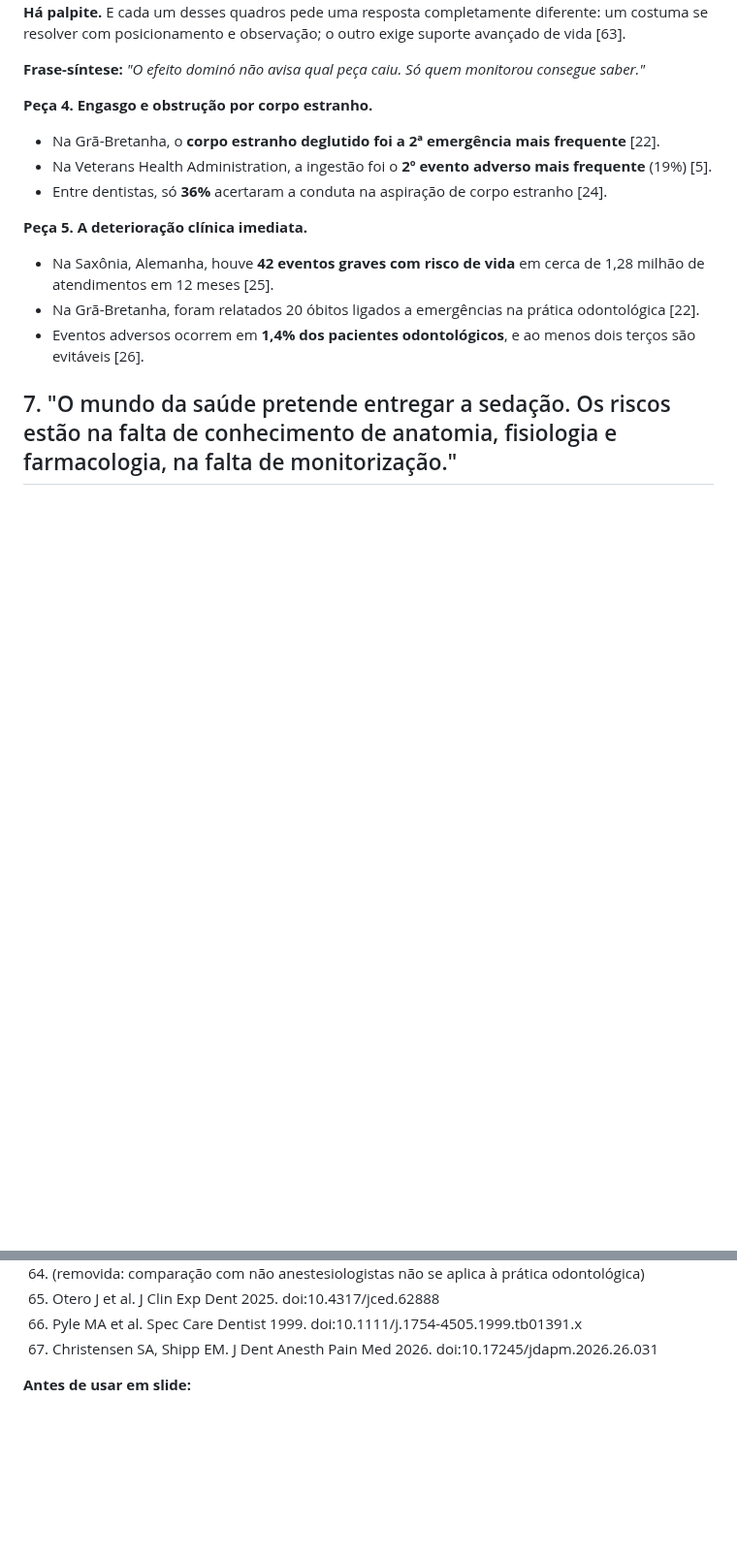
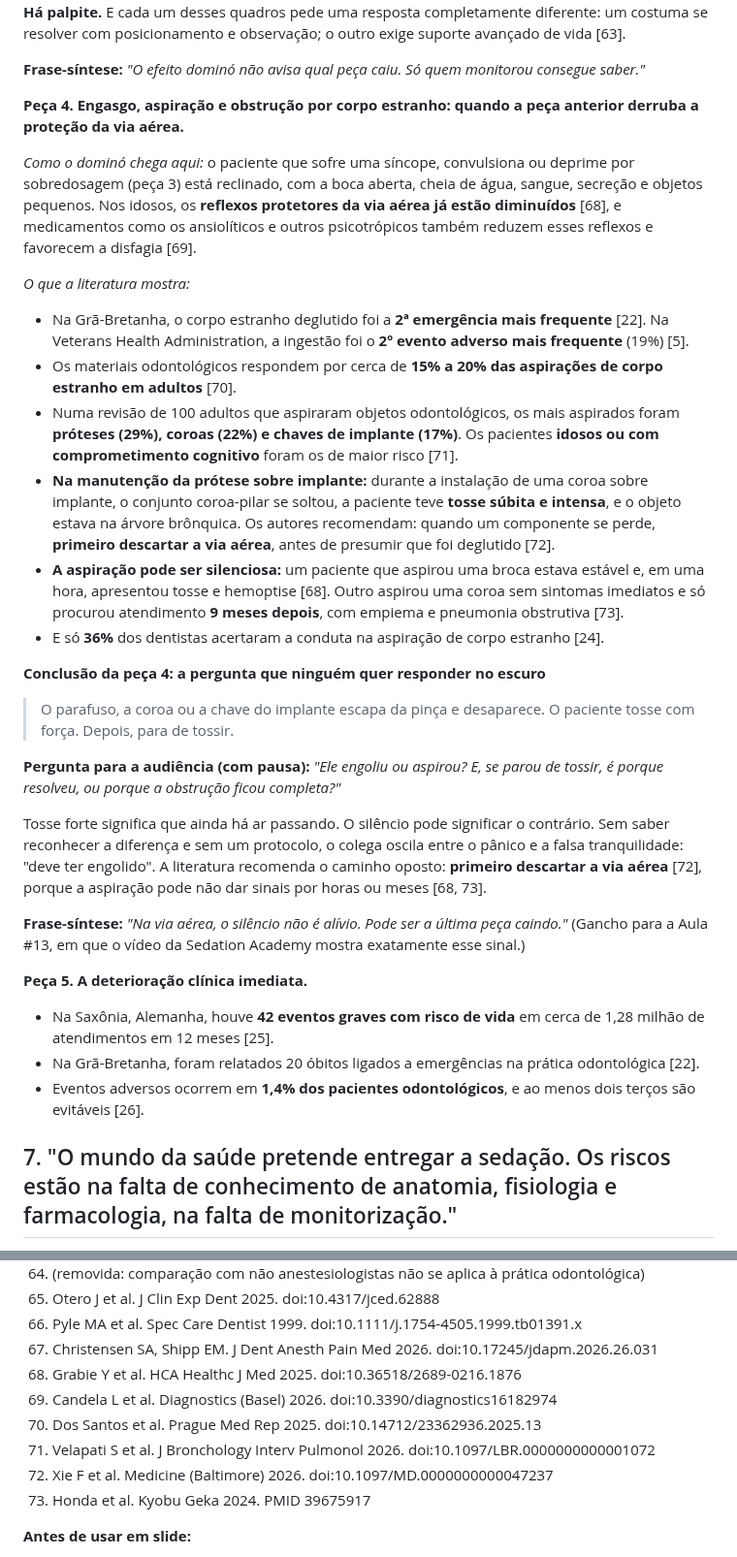
Before and after one commit to gruponitroodontologia-png/elo-vital, a Markdown page: aulas-vias-aereas/07-roteiro-3-aulas-com-literatura.md, 2 parts joined by grey strips. Shown at 97% size. Drawn GitHub-style; blank space fills up the shorter version.

Commit message:
Peça 4: aspiração e obstrução por corpo estranho no dominó, com conclusão 'engoliu ou aspirou?'
Co-Authored-By: Claude Opus 5.5 <noreply@anthropic.com>
Claude-Session: https://claude.ai/code/session_01MYEGXM9LVv4Rd1VsREZmpT

```diff
--- a/aulas-vias-aereas/07-roteiro-3-aulas-com-literatura.md
+++ b/aulas-vias-aereas/07-roteiro-3-aulas-com-literatura.md
@@ -118,10 +118,40 @@ observação; o outro exige suporte avançado de vida [63].
 **Frase-síntese:** *"O efeito dominó não avisa qual peça caiu. Só quem monitorou
 consegue saber."*
 
-**Peça 4. Engasgo e obstrução por corpo estranho.**
-- Na Grã-Bretanha, o **corpo estranho deglutido foi a 2ª emergência mais frequente** [22].
-- Na Veterans Health Administration, a ingestão foi o **2º evento adverso mais frequente** (19%) [5].
-- Entre dentistas, só **36%** acertaram a conduta na aspiração de corpo estranho [24].
+**Peça 4. Engasgo, aspiração e obstrução por corpo estranho: quando a peça anterior derruba a proteção da via aérea.**
+
+*Como o dominó chega aqui:* o paciente que sofre uma síncope, convulsiona ou
+deprime por sobredosagem (peça 3) está reclinado, com a boca aberta, cheia de
+água, sangue, secreção e objetos pequenos. Nos idosos, os **reflexos
+protetores da via aérea já estão diminuídos** [68], e medicamentos como os
+ansiolíticos e outros psicotrópicos também reduzem esses reflexos e favorecem
+a disfagia [69].
+
+*O que a literatura mostra:*
+- Na Grã-Bretanha, o corpo estranho deglutido foi a **2ª emergência mais frequente** [22]. Na Veterans Health Administration, a ingestão foi o **2º evento adverso mais frequente** (19%) [5].
+- Os materiais odontológicos respondem por cerca de **15% a 20% das aspirações de corpo estranho em adultos** [70].
+- Numa revisão de 100 adultos que aspiraram objetos odontológicos, os mais aspirados foram **próteses (29%), coroas (22%) e chaves de implante (17%)**. Os pacientes **idosos ou com comprometimento cognitivo** foram os de maior risco [71].
+- **Na manutenção da prótese sobre implante:** durante a instalação de uma coroa sobre implante, o conjunto coroa-pilar se soltou, a paciente teve **tosse súbita e intensa**, e o objeto estava na árvore brônquica. Os autores recomendam: quando um componente se perde, **primeiro descartar a via aérea**, antes de presumir que foi deglutido [72].
+- **A aspiração pode ser silenciosa:** um paciente que aspirou uma broca estava estável e, em uma hora, apresentou tosse e hemoptise [68]. Outro aspirou uma coroa sem sintomas imediatos e só procurou atendimento **9 meses depois**, com empiema e pneumonia obstrutiva [73].
+- E só **36%** dos dentistas acertaram a conduta na aspiração de corpo estranho [24].
+
+**Conclusão da peça 4: a pergunta que ninguém quer responder no escuro**
+
+> O parafuso, a coroa ou a chave do implante escapa da pinça e desaparece. O
+> paciente tosse com força. Depois, para de tossir.
+
+**Pergunta para a audiência (com pausa):** *"Ele engoliu ou aspirou? E, se parou
+de tossir, é porque resolveu, ou porque a obstrução ficou completa?"*
+
+Tosse forte significa que ainda há ar passando. O silêncio pode significar o
+contrário. Sem saber reconhecer a diferença e sem um protocolo, o colega
+oscila entre o pânico e a falsa tranquilidade: "deve ter engolido". A
+literatura recomenda o caminho oposto: **primeiro descartar a via aérea** [72],
+porque a aspiração pode não dar sinais por horas ou meses [68, 73].
+
+**Frase-síntese:** *"Na via aérea, o silêncio não é alívio. Pode ser a última
+peça caindo."* (Gancho para a Aula #13, em que o vídeo da Sedation Academy
+mostra exatamente esse sinal.)
 
 **Peça 5. A deterioração clínica imediata.**
 - Na Saxônia, Alemanha, houve **42 eventos graves com risco de vida** em cerca de 1,28 milhão de atendimentos em 12 meses [25].
@@ -289,6 +319,12 @@ Cada etapa parte de uma premissa, apresenta a evidência e chega a uma conclusã
 65. Otero J et al. J Clin Exp Dent 2025. doi:10.4317/jced.62888
 66. Pyle MA et al. Spec Care Dentist 1999. doi:10.1111/j.1754-4505.1999.tb01391.x
 67. Christensen SA, Shipp EM. J Dent Anesth Pain Med 2026. doi:10.17245/jdapm.2026.26.031
+68. Grabie Y et al. HCA Healthc J Med 2025. doi:10.36518/2689-0216.1876
+69. Candela L et al. Diagnostics (Basel) 2026. doi:10.3390/diagnostics16182974
+70. Dos Santos et al. Prague Med Rep 2025. doi:10.14712/23362936.2025.13
+71. Velapati S et al. J Bronchology Interv Pulmonol 2026. doi:10.1097/LBR.0000000000001072
+72. Xie F et al. Medicine (Baltimore) 2026. doi:10.1097/MD.0000000000047237
+73. Honda et al. Kyobu Geka 2024. PMID 39675917
 
 **Antes de usar em slide:**
 - os autores estão sem iniciais (o PubMed retornou só o sobrenome); completar ao montar a descrição do YouTube;
```
Also changed, not shown: aulas-vias-aereas/03-roteiro-aulas-11-12-13.md (+1 -1 lines), aulas-vias-aereas/05-aula11-pacote-da-semana.md (+28 -0 lines).
